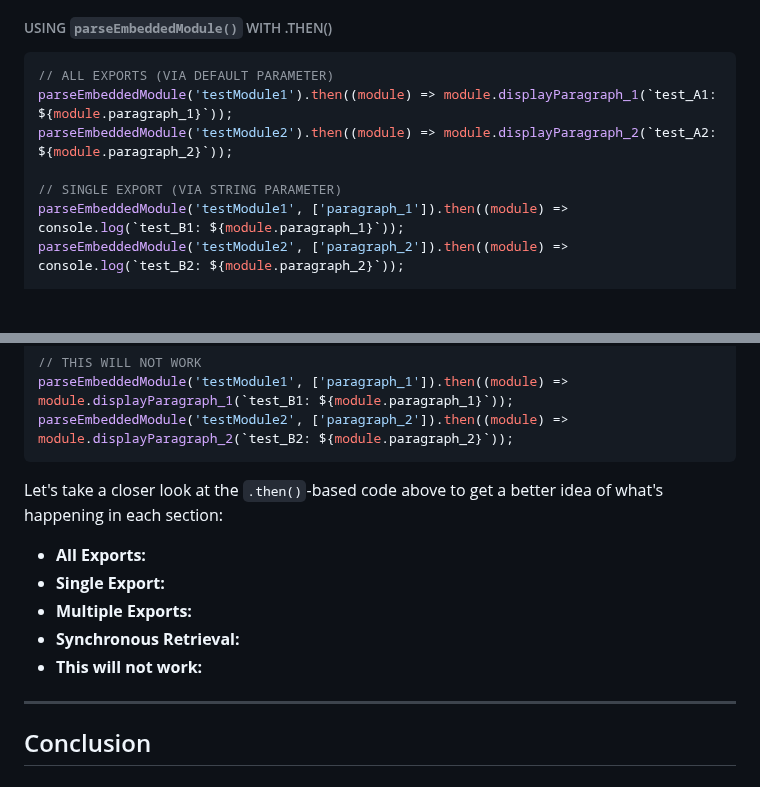
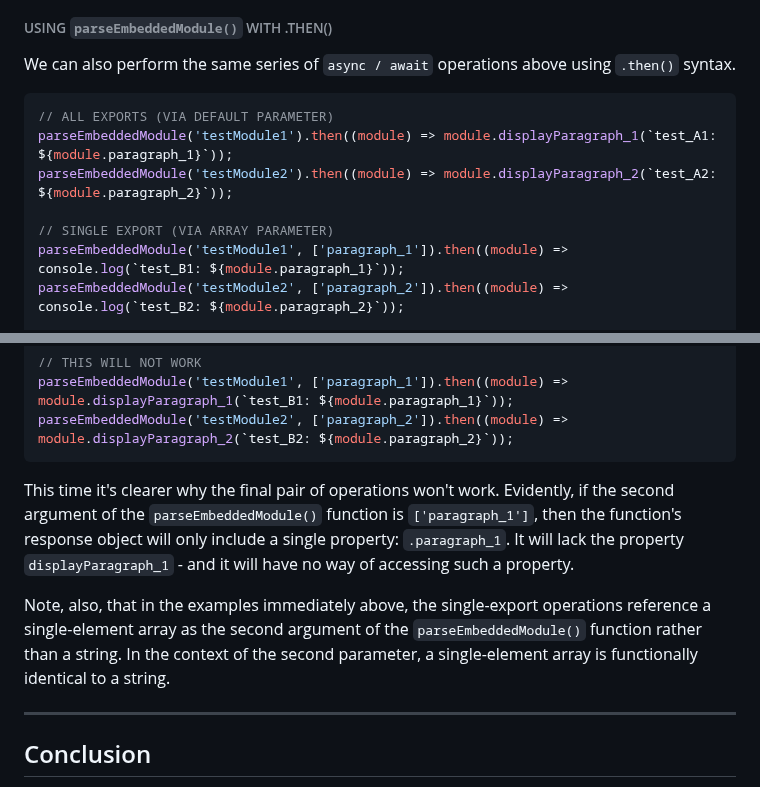
Before and after one commit to RouninMedia/Embedding-ESModules-within-your-HTML-Document, a Markdown page: README.md, 2 parts joined by grey strips. Rendered like a GitHub page; blank space fills up the shorter version.

````diff
--- a/README.md
+++ b/README.md
@@ -203,12 +203,14 @@ Let's take a closer look at the `async / await` code above to get a better idea
 From this last observation we might conclude, that although we always have the option to declare one or several exports explicitly (by invoking the function with a second argument), it's usually the best approach to _omit_ the second argument from the `parseEmbeddedModule()` function, since we may then be sure that any variable which has an embedded module assigned to it will include access to _all_ the exports from that embedded module.
 
 ###### USING `parseEmbeddedModule()` WITH .THEN()
+We can also perform the same series of `async / await` operations above using `.then()` syntax.
+
 ```js
 // ALL EXPORTS (VIA DEFAULT PARAMETER)
 parseEmbeddedModule('testModule1').then((module) => module.displayParagraph_1(`test_A1: ${module.paragraph_1}`));
 parseEmbeddedModule('testModule2').then((module) => module.displayParagraph_2(`test_A2: ${module.paragraph_2}`));
 
-// SINGLE EXPORT (VIA STRING PARAMETER)
+// SINGLE EXPORT (VIA ARRAY PARAMETER)
 parseEmbeddedModule('testModule1', ['paragraph_1']).then((module) => console.log(`test_B1: ${module.paragraph_1}`));
 parseEmbeddedModule('testModule2', ['paragraph_2']).then((module) => console.log(`test_B2: ${module.paragraph_2}`));
 
@@ -229,13 +231,9 @@ parseEmbeddedModule('testModule1', ['paragraph_1']).then((module) => module.disp
 parseEmbeddedModule('testModule2', ['paragraph_2']).then((module) => module.displayParagraph_2(`test_B2: ${module.paragraph_2}`));
 ```
 
-Let's take a closer look at the `.then()`-based code above to get a better idea of what's happening in each section:
+This time it's clearer why the final pair of operations won't work. Evidently, if the second argument of the `parseEmbeddedModule()` function is `['paragraph_1']`, then the function's response object will only include a single property: `.paragraph_1`. It will lack the property `displayParagraph_1` - and it will have no way of accessing such a property.
 
- - **All Exports:**
- - **Single Export:**
- - **Multiple Exports:**
- - **Synchronous Retrieval:**
- - **This will not work:**
+Note, also, that in the examples immediately above, the single-export operations reference a single-element array as the second argument of the `parseEmbeddedModule()` function rather than a string. In the context of the second parameter, a single-element array is functionally identical to a string.
 
 ______
 
````
Also changed, not shown: other parts of README.md (+1 -1 lines).
